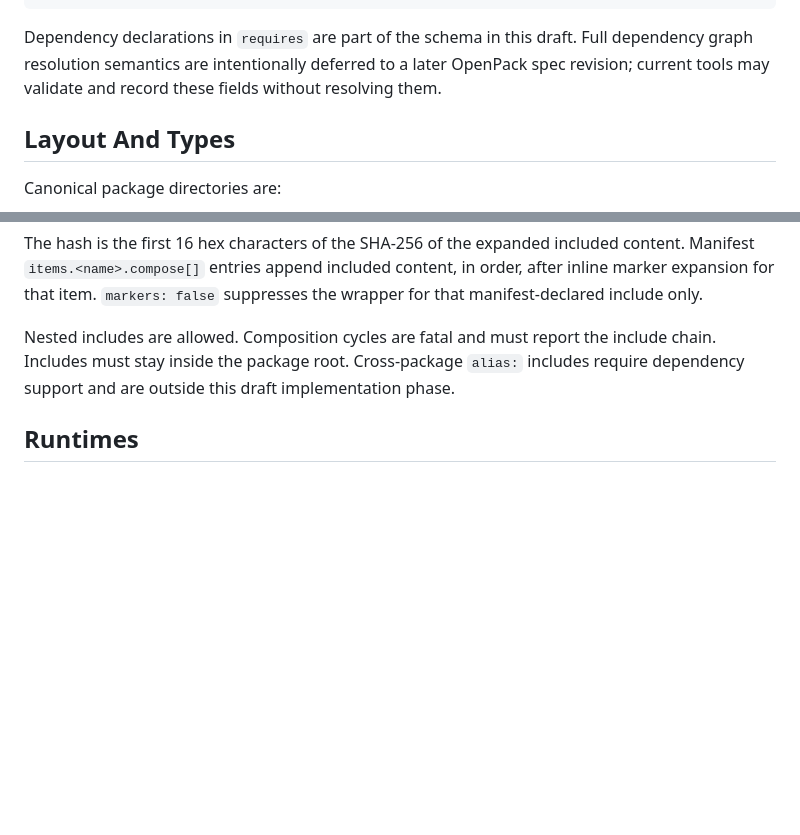
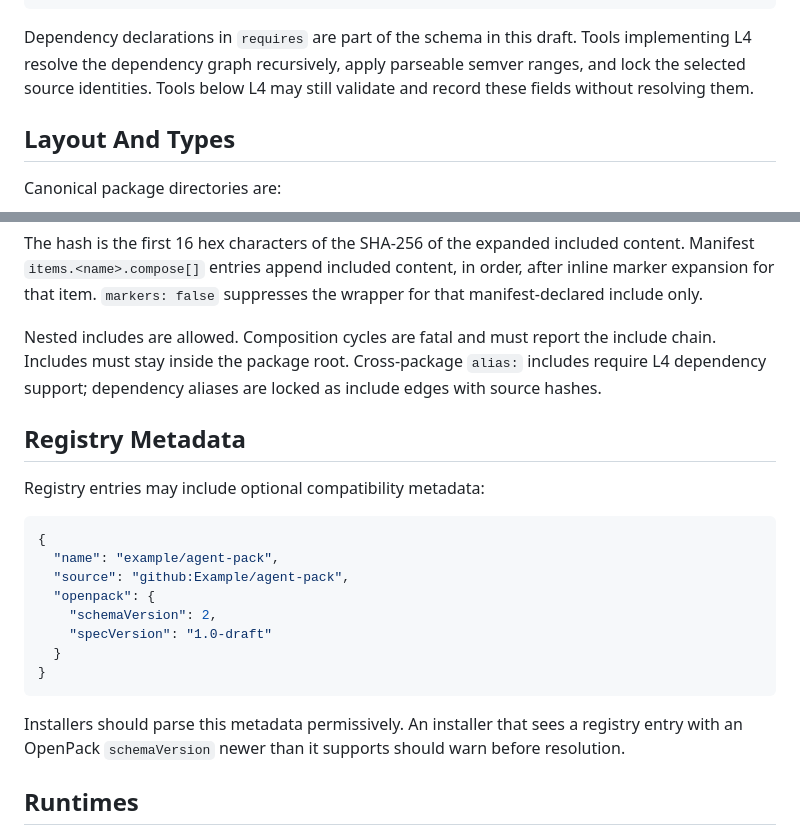
Before and after one commit to NestDevLab/agentwheel, a Markdown page: docs/spec/openpack.md, 2 parts joined by grey strips. GitHub-like rendering; blank space fills up the shorter version.

````diff
--- a/docs/spec/openpack.md
+++ b/docs/spec/openpack.md
@@ -56,9 +56,10 @@ composition metadata, runtime targeting, or fragments.
 }
 ```
 
-Dependency declarations in `requires` are part of the schema in this draft. Full dependency graph
-resolution semantics are intentionally deferred to a later OpenPack spec revision; current tools
-may validate and record these fields without resolving them.
+Dependency declarations in `requires` are part of the schema in this draft. Tools implementing
+L4 resolve the dependency graph recursively, apply parseable semver ranges, and lock the selected
+source identities. Tools below L4 may still validate and record these fields without resolving
+them.
 
 ## Layout And Types
 
@@ -121,8 +122,26 @@ The hash is the first 16 hex characters of the SHA-256 of the expanded included
 for that item. `markers: false` suppresses the wrapper for that manifest-declared include only.
 
 Nested includes are allowed. Composition cycles are fatal and must report the include chain.
-Includes must stay inside the package root. Cross-package `alias:` includes require dependency
-support and are outside this draft implementation phase.
+Includes must stay inside the package root. Cross-package `alias:` includes require L4 dependency
+support; dependency aliases are locked as include edges with source hashes.
+
+## Registry Metadata
+
+Registry entries may include optional compatibility metadata:
+
+```jsonc
+{
+  "name": "example/agent-pack",
+  "source": "github:Example/agent-pack",
+  "openpack": {
+    "schemaVersion": 2,
+    "specVersion": "1.0-draft"
+  }
+}
+```
+
+Installers should parse this metadata permissively. An installer that sees a registry entry with
+an OpenPack `schemaVersion` newer than it supports should warn before resolution.
 
 ## Runtimes
 
````
Also changed, not shown: docs/design/dependency-composition.md (+15 -4 lines).
